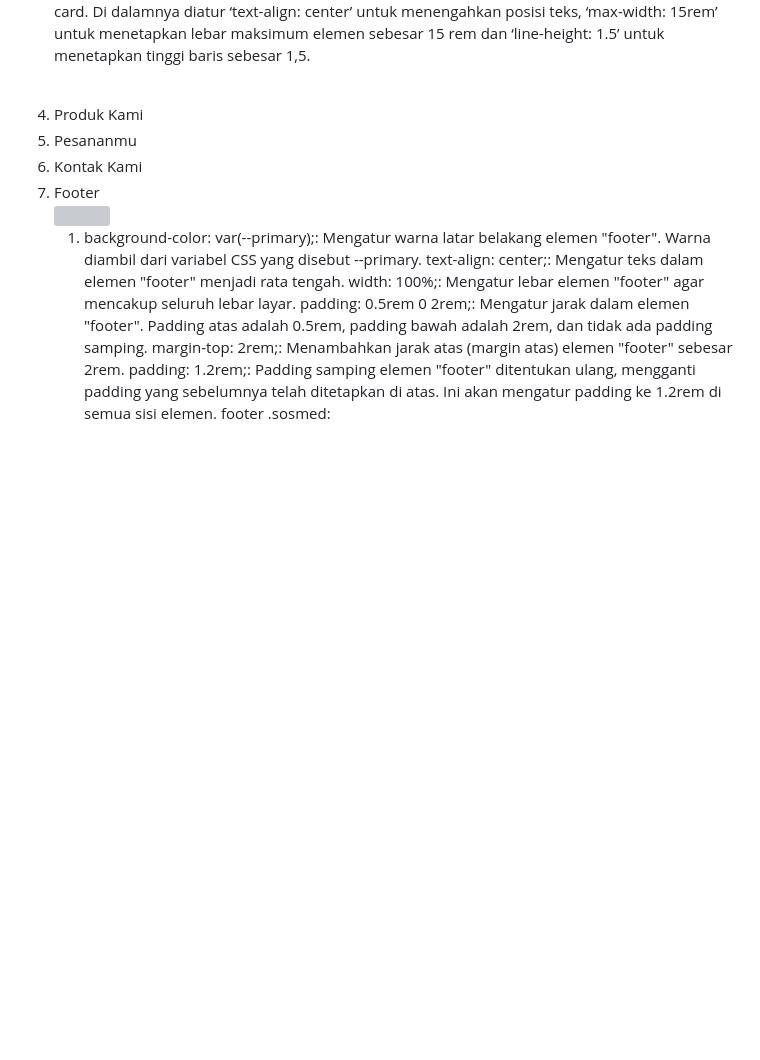
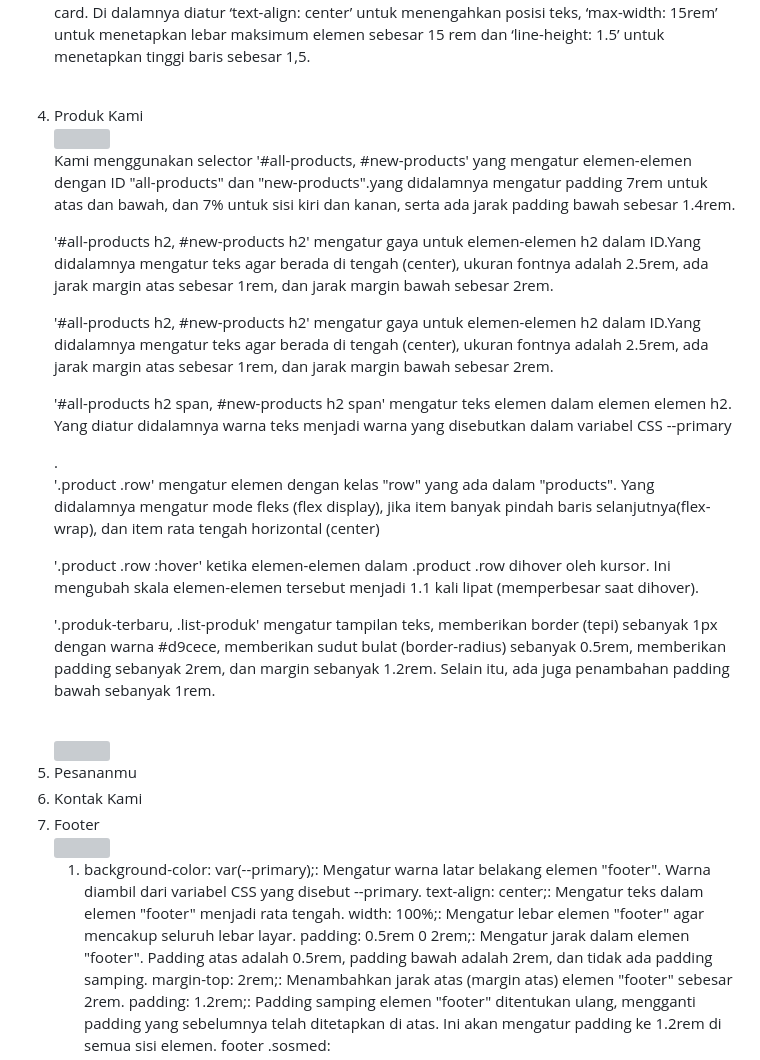
Before and after one commit to ilmanurr/preloved-you, a Markdown page: README.md, the part around the change. Rendered like a GitHub page; blank space fills up the shorter version; grey boxes are pictures that could not be loaded.

```diff
--- a/README.md
+++ b/README.md
@@ -294,6 +294,16 @@ Pada halaman registration ini, kami menggunakan tag section untuk membagi halama
 <p>Kami menggunakan selector ‘.review .row-review .review-card h3’ untuk mengatur style elemen h3 yang berada di dalam elemen dengan kelas review-card. Di dalamnya diatur ‘font-size: 1.5rem’ untuk mengatur ukuran font sebesar 1,5 rem dan ‘margin: 1rem auto 0.5rem’ untuk menambahkan margin sebesar 1 rem di atas dan 0,5 rem di bawah serta secara otomatis di sisi kiri dan kanan elemen. Terakhir, kami juga menggunakan selector ‘.review .row-review .review-card p’ untuk mengatur style elemen paragraf yang berada di dalam elemen dengan kelas review-card. Di dalamnya diatur ‘text-align: center’ untuk menengahkan posisi teks, ‘max-width: 15rem’ untuk menetapkan lebar maksimum elemen sebesar 15 rem dan ‘line-height: 1.5’ untuk menetapkan tinggi baris sebesar 1,5.</p><br>
 
 <li>Produk Kami</li>
+ <img src="gambar source code/css/produkkami.jpg">
+<br><p>Kami menggunakan selector '#all-products, #new-products' yang mengatur elemen-elemen dengan ID "all-products" dan "new-products".yang didalamnya mengatur padding 7rem untuk atas dan bawah, dan 7% untuk sisi kiri dan kanan, serta ada jarak padding bawah sebesar 1.4rem.</p>
+<p>'#all-products h2, #new-products h2' mengatur gaya untuk elemen-elemen h2  dalam ID.Yang didalamnya mengatur teks agar berada di tengah (center), ukuran fontnya adalah 2.5rem, ada jarak margin atas sebesar 1rem, dan jarak margin bawah sebesar 2rem.</p>
+<p>'#all-products h2, #new-products h2' mengatur gaya untuk elemen-elemen h2  dalam ID.Yang didalamnya mengatur teks agar berada di tengah (center), ukuran fontnya adalah 2.5rem, ada jarak margin atas sebesar 1rem, dan jarak margin bawah sebesar 2rem.</p>
+<p>'#all-products h2 span, #new-products h2 span' mengatur teks elemen <span> dalam elemen elemen h2. Yang diatur didalamnya warna teks menjadi warna yang disebutkan dalam variabel CSS --primary</p>.
+<p>'.product .row' mengatur elemen dengan kelas "row" yang ada dalam "products". Yang didalamnya mengatur mode fleks (flex display), jika item banyak pindah baris selanjutnya(flex-wrap), dan item rata tengah horizontal (center)</p>
+<p>'.product .row :hover' ketika elemen-elemen dalam .product .row dihover oleh kursor. Ini mengubah skala elemen-elemen tersebut menjadi 1.1 kali lipat (memperbesar saat dihover).</p>
+<p>'.produk-terbaru, .list-produk' mengatur tampilan teks, memberikan border (tepi) sebanyak 1px dengan warna #d9cece, memberikan sudut bulat (border-radius) sebanyak 0.5rem, memberikan padding sebanyak 2rem, dan margin sebanyak 1.2rem. Selain itu, ada juga penambahan padding bawah sebanyak 1rem.</p>
+<br><img src="gambar source code/css/produkkami2.png">
+
 <li>Pesananmu</li>
 <li>Kontak Kami</li>
 <li>Footer</li>
```
